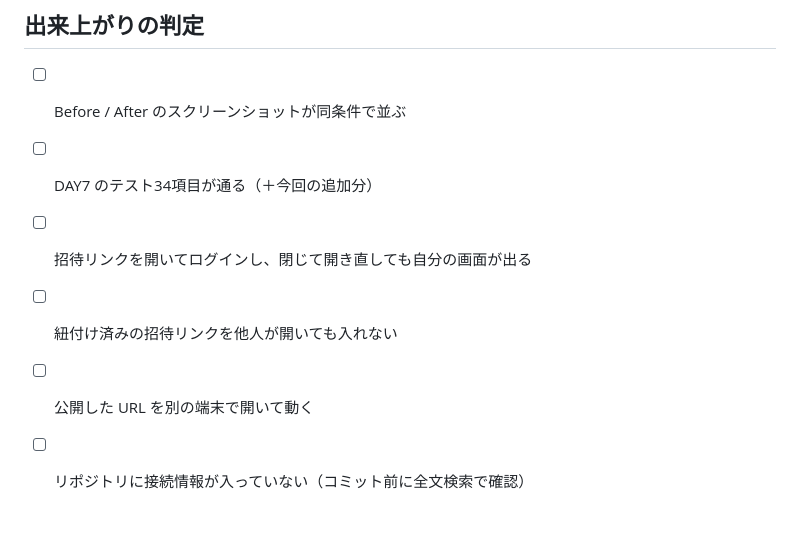
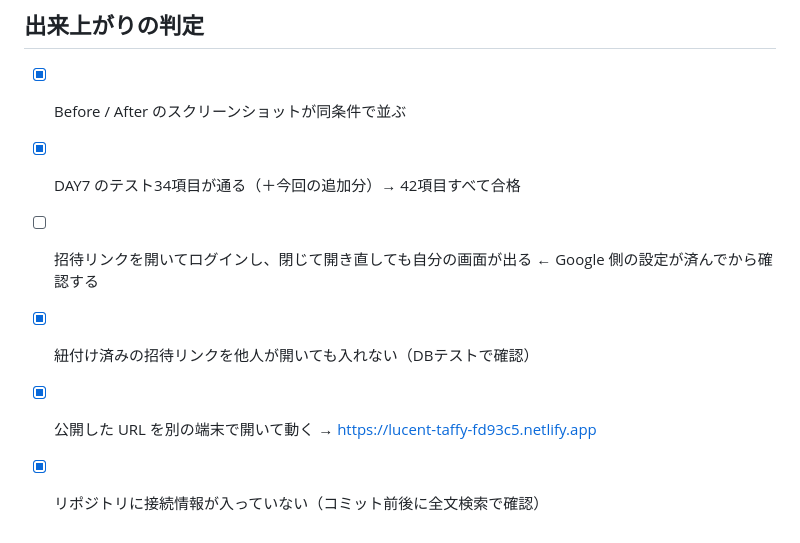
Before and after one commit to ainaraomakaseare-coder/day07-soccer-attendance, a Markdown page: requirements.md, the part around the change. Rendered like a GitHub page.

```diff
--- a/requirements.md
+++ b/requirements.md
@@ -126,9 +126,10 @@ Supabase 無料枠は**1週間アクセスが無いとプロジェクトが一
 
 ## 出来上がりの判定
 
-- [ ] Before / After のスクリーンショットが同条件で並ぶ
-- [ ] DAY7 のテスト34項目が通る（＋今回の追加分）
+- [x] Before / After のスクリーンショットが同条件で並ぶ
+- [x] DAY7 のテスト34項目が通る（＋今回の追加分）→ 42項目すべて合格
 - [ ] 招待リンクを開いてログインし、閉じて開き直しても自分の画面が出る
-- [ ] 紐付け済みの招待リンクを他人が開いても入れない
-- [ ] 公開した URL を別の端末で開いて動く
-- [ ] リポジトリに接続情報が入っていない（コミット前に全文検索で確認）
+      ← Google 側の設定が済んでから確認する
+- [x] 紐付け済みの招待リンクを他人が開いても入れない（DBテストで確認）
+- [x] 公開した URL を別の端末で開いて動く → https://lucent-taffy-fd93c5.netlify.app
+- [x] リポジトリに接続情報が入っていない（コミット前後に全文検索で確認）
```
Also changed, not shown: README.md (+2 -0 lines).
